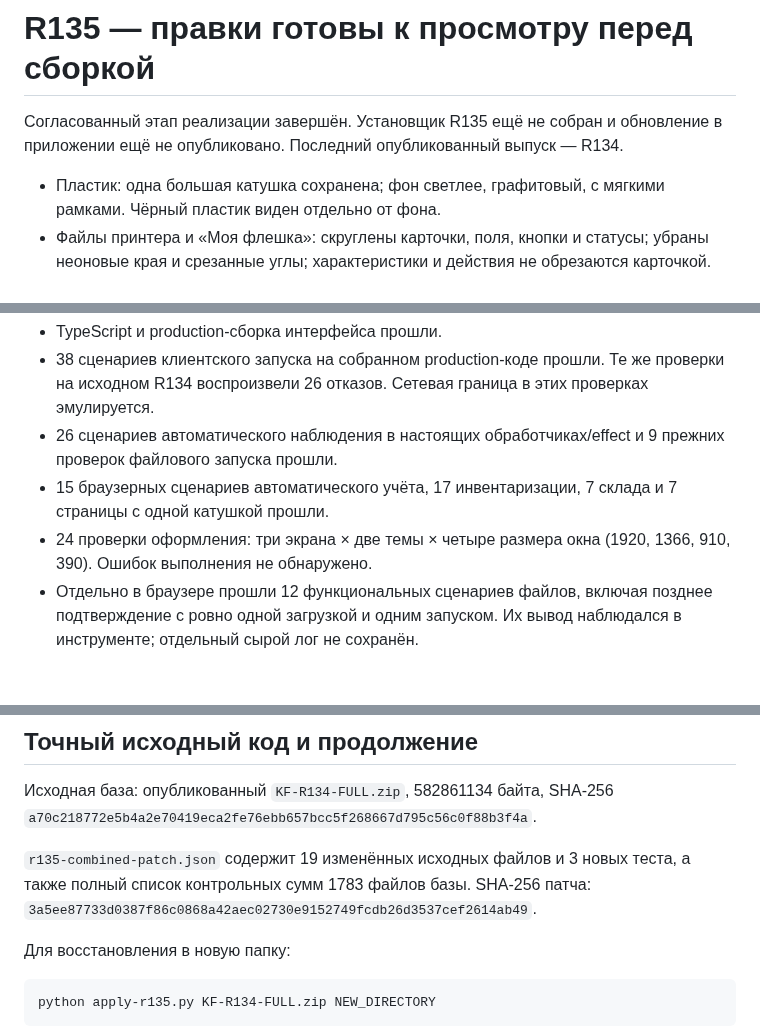
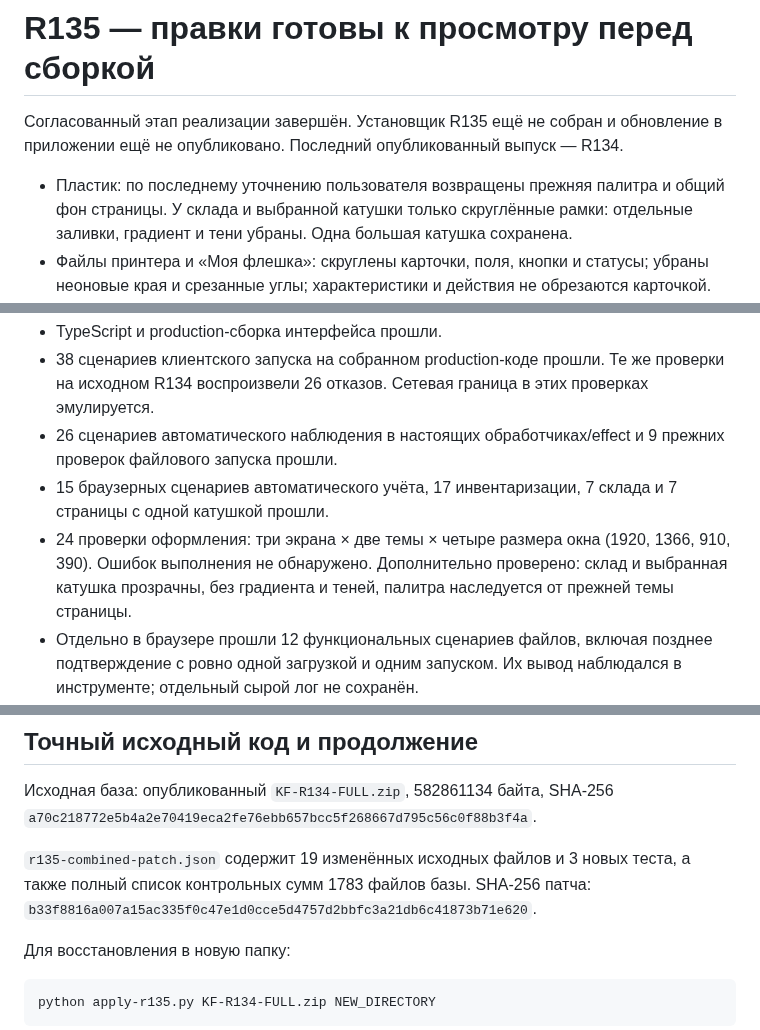
Before and after one commit to sanozhukov3737-oss/klipper-farm-updates, a Markdown page: R135-CURRENT-STATUS.md, 3 parts joined by grey strips. Rendered like a GitHub page; blank space fills up the shorter version.

Commit message:
Restore original plastic background and keep rounded frames [skip ci]
Apply the user screenshot correction: inherited original plastic palette, transparent page/spool frames, no added background layers or display gradient. Rounded borders retained. All 24 layout cases and UI production build passed; installer not built.

```diff
--- a/R135-CURRENT-STATUS.md
+++ b/R135-CURRENT-STATUS.md
@@ -2,7 +2,7 @@
 
 Согласованный этап реализации завершён. Установщик R135 ещё не собран и обновление в приложении ещё не опубликовано. Последний опубликованный выпуск — R134.
 
-- Пластик: одна большая катушка сохранена; фон светлее, графитовый, с мягкими рамками. Чёрный пластик виден отдельно от фона.
+- Пластик: по последнему уточнению пользователя возвращены прежняя палитра и общий фон страницы. У склада и выбранной катушки только скруглённые рамки: отдельные заливки, градиент и тени убраны. Одна большая катушка сохранена.
 - Файлы принтера и «Моя флешка»: скруглены карточки, поля, кнопки и статусы; убраны неоновые края и срезанные углы; характеристики и действия не обрезаются карточкой.
 - Удалён весь блок «Расход по принтерам», ручное списание и кнопки подтверждения/пропуска ожидающего расхода. Фактический расход автоматически сверяется с историей после восстановления связи. Ожидание данных не подменяется примерным весом файла. Существующие запасы, привязки и журнал сохранены.
 - Flashforge Adventurer 5M: исправлено чтение вложенных ответов состояния, добавлено автоматическое наблюдение за запуском после задержки ответа. Проверка состояния не загружает файл повторно и не отправляет второй запуск.
@@ -26,7 +26,7 @@
 - 38 сценариев клиентского запуска на собранном production-коде прошли. Те же проверки на исходном R134 воспроизвели 26 отказов. Сетевая граница в этих проверках эмулируется.
 - 26 сценариев автоматического наблюдения в настоящих обработчиках/effect и 9 прежних проверок файлового запуска прошли.
 - 15 браузерных сценариев автоматического учёта, 17 инвентаризации, 7 склада и 7 страницы с одной катушкой прошли.
-- 24 проверки оформления: три экрана × две темы × четыре размера окна (1920, 1366, 910, 390). Ошибок выполнения не обнаружено.
+- 24 проверки оформления: три экрана × две темы × четыре размера окна (1920, 1366, 910, 390). Ошибок выполнения не обнаружено. Дополнительно проверено: склад и выбранная катушка прозрачны, без градиента и теней, палитра наследуется от прежней темы страницы.
 - Отдельно в браузере прошли 12 функциональных сценариев файлов, включая позднее подтверждение с ровно одной загрузкой и одним запуском. Их вывод наблюдался в инструменте; отдельный сырой лог не сохранён.
 - [Нативная проверка Windows №39754302756](https://github.com/sanozhukov3737-oss/klipper-farm-updates/actions/runs/39754302756) завершена успешно: **203 passed, 0 failed, 2 ignored**, включая четыре новых теста сетевого поведения. Проверялись точные два нативных файла текущего патча поверх R134; production-интерфейс в этом задании CI не собирался.
 
@@ -36,7 +36,7 @@
 
 Исходная база: опубликованный `KF-R134-FULL.zip`, 582861134 байта, SHA-256 `a70c218772e5b4a2e70419eca2fe76ebb657bcc5f268667d795c56c0f88b3f4a`.
 
-`r135-combined-patch.json` содержит 19 изменённых исходных файлов и 3 новых теста, а также полный список контрольных сумм 1783 файлов базы. SHA-256 патча: `3a5ee87733d0387f86c0868a42aec02730e9152749fcdb26d3537cef2614ab49`.
+`r135-combined-patch.json` содержит 19 изменённых исходных файлов и 3 новых теста, а также полный список контрольных сумм 1783 файлов базы. SHA-256 патча: `b33f8816a007a15ac335f0c47e1d0cce5d4757d2bbfc3a21db6c41873b71e620`.
 
 Для восстановления в новую папку:
 
```
Also changed, not shown: other parts of R135-CURRENT-STATUS.md (+1 -1 lines), r135-local-library-dark.png, r135-local-library-light.png, r135-plastic-dark.png, r135-plastic-light.png, r135-printer-files-light.png, 4 other files.
